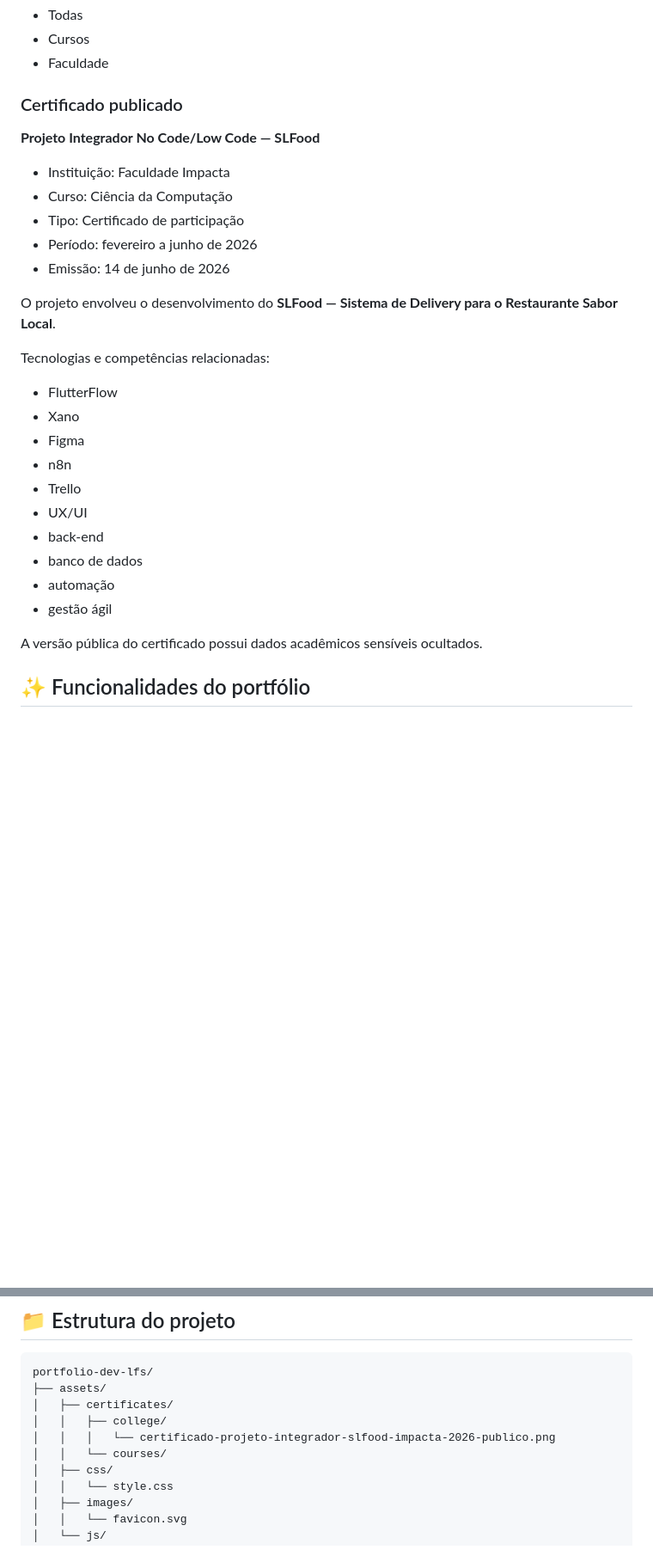
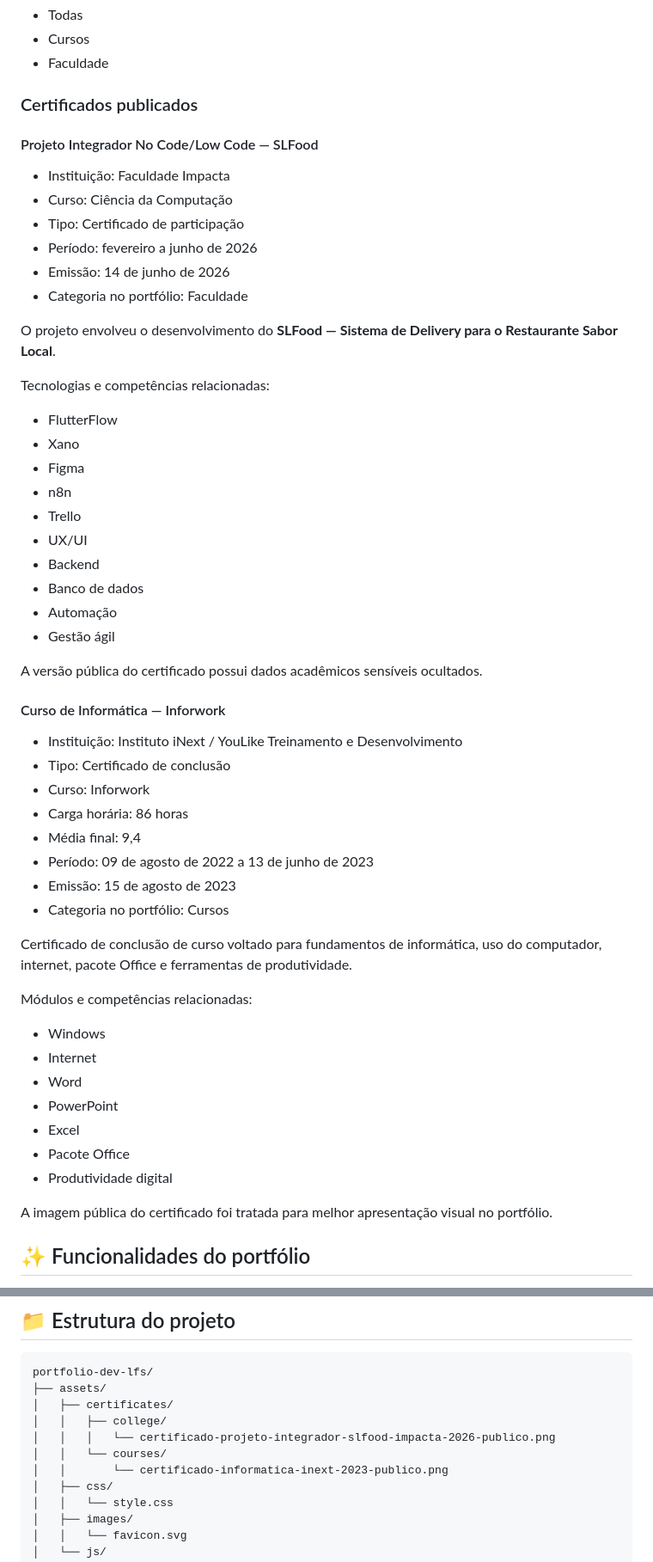
Before and after one commit to DEV-LFS/portfolio-dev-lfs, a Markdown page: README.md, 2 parts joined by grey strips. Shown at 86% size. Rendered like a GitHub page; blank space fills up the shorter version.

Commit message:
Atualiza README com certificado de informatica

```diff
--- a/README.md
+++ b/README.md
@@ -88,15 +88,16 @@ Os certificados podem ser filtrados pelas seguintes categorias:
 * Cursos
 * Faculdade
 
-### Certificado publicado
+### Certificados publicados
 
-**Projeto Integrador No Code/Low Code — SLFood**
+#### Projeto Integrador No Code/Low Code — SLFood
 
 * Instituição: Faculdade Impacta
 * Curso: Ciência da Computação
 * Tipo: Certificado de participação
 * Período: fevereiro a junho de 2026
 * Emissão: 14 de junho de 2026
+* Categoria no portfólio: Faculdade
 
 O projeto envolveu o desenvolvimento do **SLFood — Sistema de Delivery para o Restaurante Sabor Local**.
 
@@ -108,12 +109,37 @@ Tecnologias e competências relacionadas:
 * n8n
 * Trello
 * UX/UI
-* back-end
-* banco de dados
-* automação
-* gestão ágil
+* Backend
+* Banco de dados
+* Automação
+* Gestão ágil
 
 A versão pública do certificado possui dados acadêmicos sensíveis ocultados.
+
+#### Curso de Informática — Inforwork
+
+* Instituição: Instituto iNext / YouLike Treinamento e Desenvolvimento
+* Tipo: Certificado de conclusão
+* Curso: Inforwork
+* Carga horária: 86 horas
+* Média final: 9,4
+* Período: 09 de agosto de 2022 a 13 de junho de 2023
+* Emissão: 15 de agosto de 2023
+* Categoria no portfólio: Cursos
+
+Certificado de conclusão de curso voltado para fundamentos de informática, uso do computador, internet, pacote Office e ferramentas de produtividade.
+
+Módulos e competências relacionadas:
+
+* Windows
+* Internet
+* Word
+* PowerPoint
+* Excel
+* Pacote Office
+* Produtividade digital
+
+A imagem pública do certificado foi tratada para melhor apresentação visual no portfólio.
 
 ## ✨ Funcionalidades do portfólio
 
@@ -142,6 +168,7 @@ portfolio-dev-lfs/
 │   │   ├── college/
 │   │   │   └── certificado-projeto-integrador-slfood-impacta-2026-publico.png
 │   │   └── courses/
+│   │       └── certificado-informatica-inext-2023-publico.png
 │   ├── css/
 │   │   └── style.css
 │   ├── images/
```
